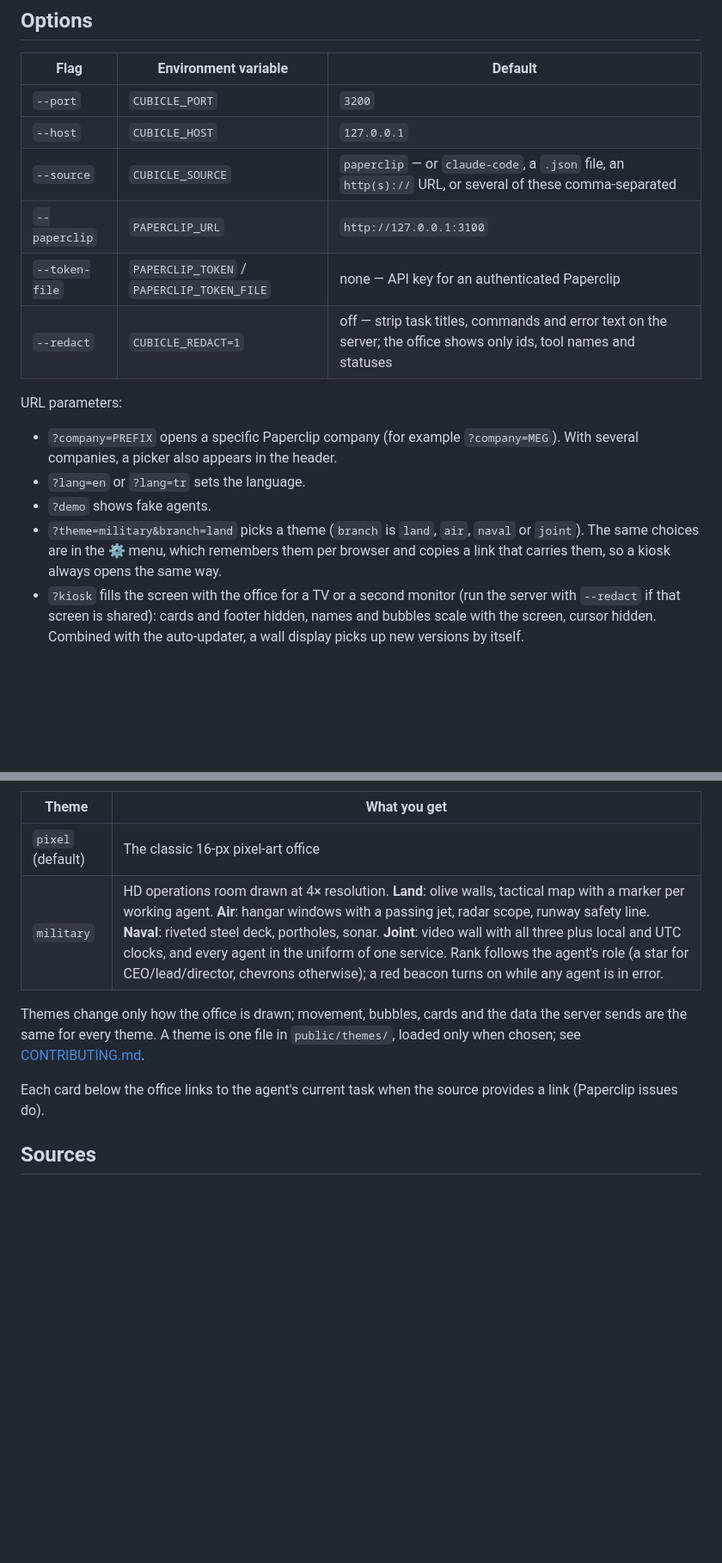
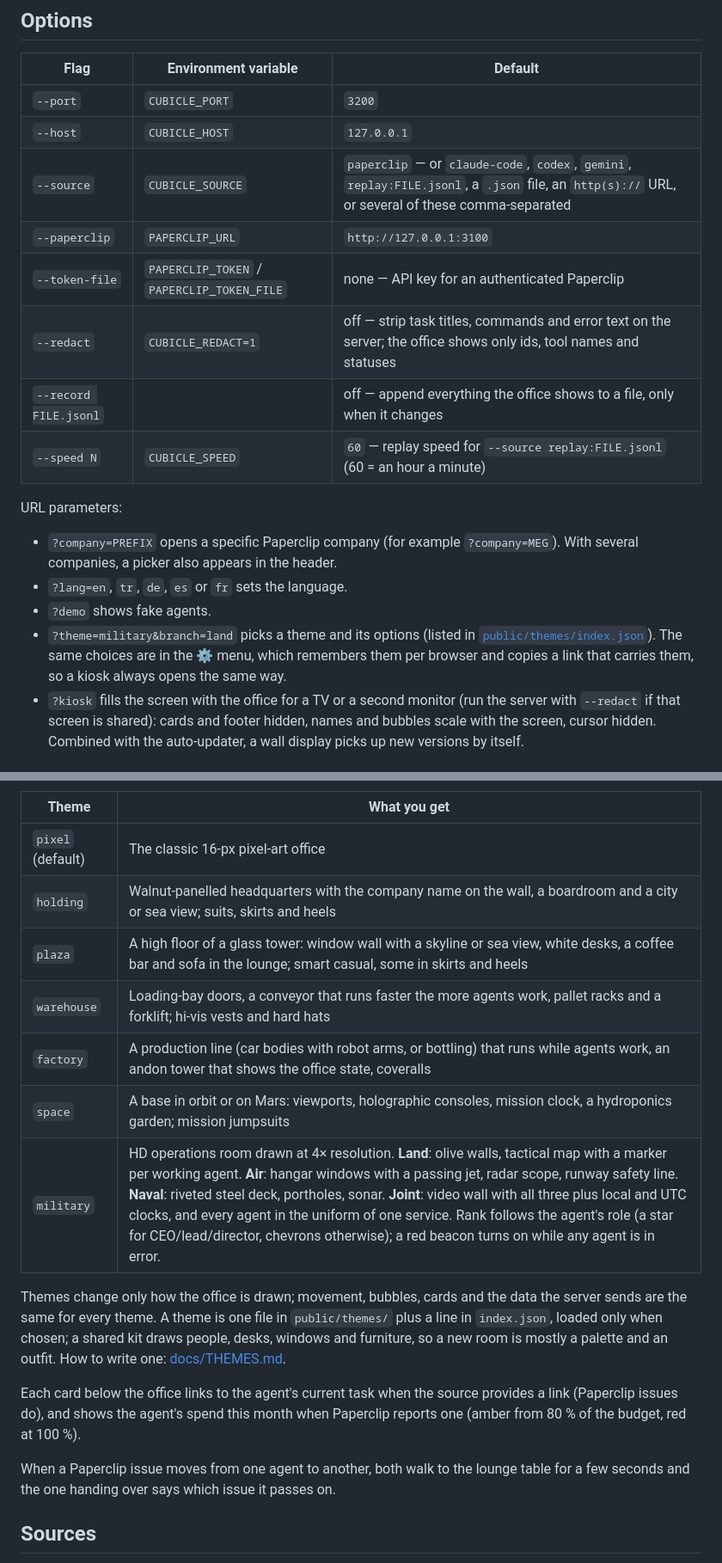
Before and after one commit to caglarutkuguler/cubicle, a Markdown page: README.md, 2 parts joined by grey strips. Shown at 86% size. Rendered like a GitHub page; blank space fills up the shorter version.

```diff
--- a/README.md
+++ b/README.md
@@ -71,17 +71,19 @@ node bin/cubicle.js            # add --source … as above
 | --- | --- | --- |
 | `--port` | `CUBICLE_PORT` | `3200` |
 | `--host` | `CUBICLE_HOST` | `127.0.0.1` |
-| `--source` | `CUBICLE_SOURCE` | `paperclip` — or `claude-code`, a `.json` file, an `http(s)://` URL, or several of these comma-separated |
+| `--source` | `CUBICLE_SOURCE` | `paperclip` — or `claude-code`, `codex`, `gemini`, `replay:FILE.jsonl`, a `.json` file, an `http(s)://` URL, or several of these comma-separated |
 | `--paperclip` | `PAPERCLIP_URL` | `http://127.0.0.1:3100` |
 | `--token-file` | `PAPERCLIP_TOKEN` / `PAPERCLIP_TOKEN_FILE` | none — API key for an authenticated Paperclip |
 | `--redact` | `CUBICLE_REDACT=1` | off — strip task titles, commands and error text on the server; the office shows only ids, tool names and statuses |
+| `--record FILE.jsonl` | | off — append everything the office shows to a file, only when it changes |
+| `--speed N` | `CUBICLE_SPEED` | `60` — replay speed for `--source replay:FILE.jsonl` (60 = an hour a minute) |
 
 URL parameters:
 
 - `?company=PREFIX` opens a specific Paperclip company (for example `?company=MEG`). With several companies, a picker also appears in the header.
-- `?lang=en` or `?lang=tr` sets the language.
+- `?lang=en`, `tr`, `de`, `es` or `fr` sets the language.
 - `?demo` shows fake agents.
-- `?theme=military&branch=land` picks a theme (`branch` is `land`, `air`, `naval` or `joint`). The same choices are in the ⚙ menu, which remembers them per browser and copies a link that carries them, so a kiosk always opens the same way.
+- `?theme=military&branch=land` picks a theme and its options (listed in [`public/themes/index.json`](public/themes/index.json)). The same choices are in the ⚙ menu, which remembers them per browser and copies a link that carries them, so a kiosk always opens the same way.
 - `?kiosk` fills the screen with the office for a TV or a second monitor (run the server with `--redact` if that screen is shared): cards and footer hidden, names and bubbles scale with the screen, cursor hidden. Combined with the auto-updater, a wall display picks up new versions by itself.
 
 ## What the office shows
@@ -101,11 +105,18 @@ URL parameters:
 | Theme | What you get |
 | --- | --- |
 | `pixel` (default) | The classic 16-px pixel-art office |
+| `holding` | Walnut-panelled headquarters with the company name on the wall, a boardroom and a city or sea view; suits, skirts and heels |
+| `plaza` | A high floor of a glass tower: window wall with a skyline or sea view, white desks, a coffee bar and sofa in the lounge; smart casual, some in skirts and heels |
+| `warehouse` | Loading-bay doors, a conveyor that runs faster the more agents work, pallet racks and a forklift; hi-vis vests and hard hats |
+| `factory` | A production line (car bodies with robot arms, or bottling) that runs while agents work, an andon tower that shows the office state, coveralls |
+| `space` | A base in orbit or on Mars: viewports, holographic consoles, mission clock, a hydroponics garden; mission jumpsuits |
 | `military` | HD operations room drawn at 4× resolution. **Land**: olive walls, tactical map with a marker per working agent. **Air**: hangar windows with a passing jet, radar scope, runway safety line. **Naval**: riveted steel deck, portholes, sonar. **Joint**: video wall with all three plus local and UTC clocks, and every agent in the uniform of one service. Rank follows the agent's role (a star for CEO/lead/director, chevrons otherwise); a red beacon turns on while any agent is in error. |
 
-Themes change only how the office is drawn; movement, bubbles, cards and the data the server sends are the same for every theme. A theme is one file in `public/themes/`, loaded only when chosen; see [CONTRIBUTING.md](CONTRIBUTING.md#adding-a-theme).
+Themes change only how the office is drawn; movement, bubbles, cards and the data the server sends are the same for every theme. A theme is one file in `public/themes/` plus a line in `index.json`, loaded only when chosen; a shared kit draws people, desks, windows and furniture, so a new room is mostly a palette and an outfit. How to write one: [docs/THEMES.md](docs/THEMES.md).
 
-Each card below the office links to the agent's current task when the source provides a link (Paperclip issues do).
+Each card below the office links to the agent's current task when the source provides a link (Paperclip issues do), and shows the agent's spend this month when Paperclip reports one (amber from 80 % of the budget, red at 100 %).
+
+When a Paperclip issue moves from one agent to another, both walk to the lounge table for a few seconds and the one handing over says which issue it passes on.
 
 ## Sources
 
```
Also changed, not shown: other parts of README.md (+12 -6 lines), CONTRIBUTING.md (+1 -1 lines), examples/codex/README.md (added, +32 -0 lines), examples/gemini/README.md (added, +32 -0 lines), docs/themes-hd.png (added), 5 other files.
